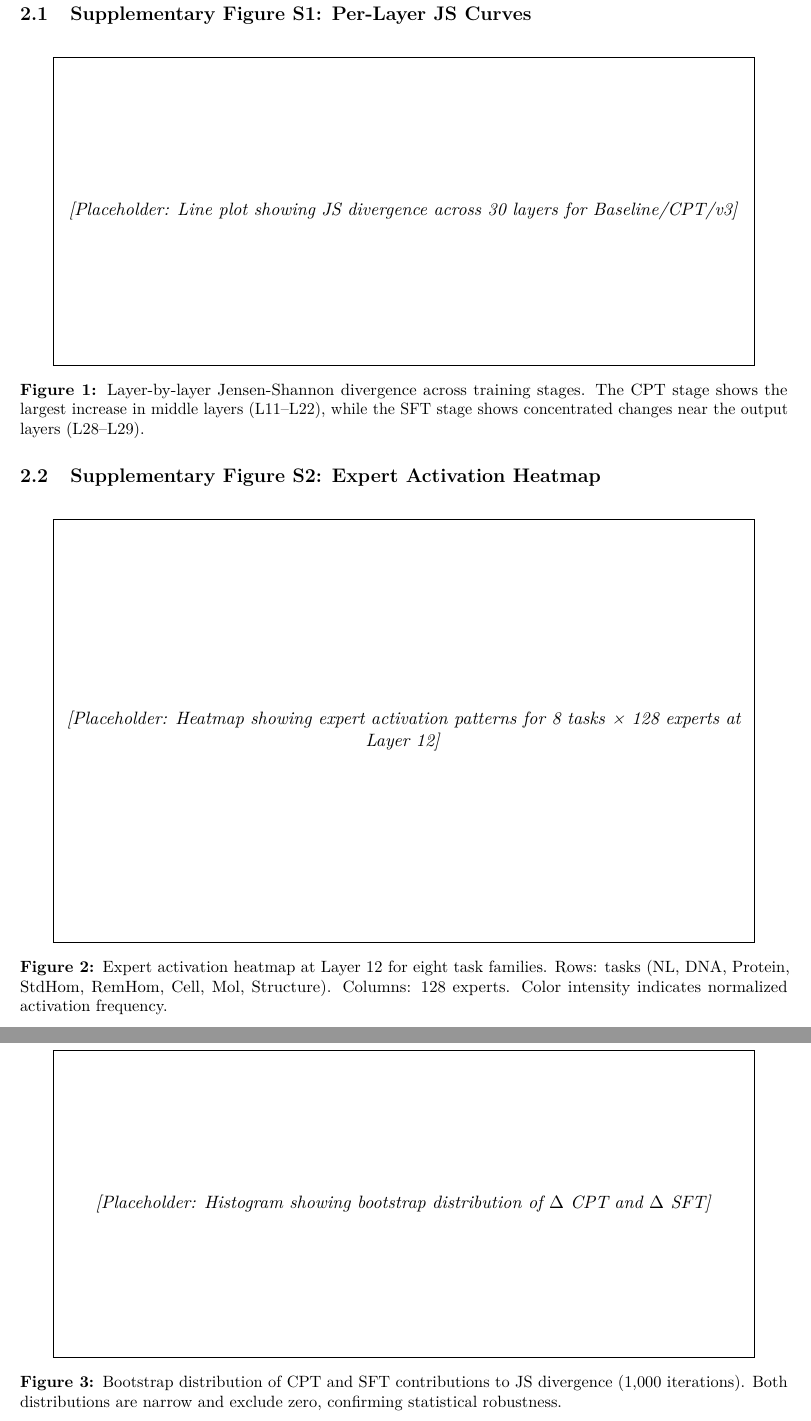
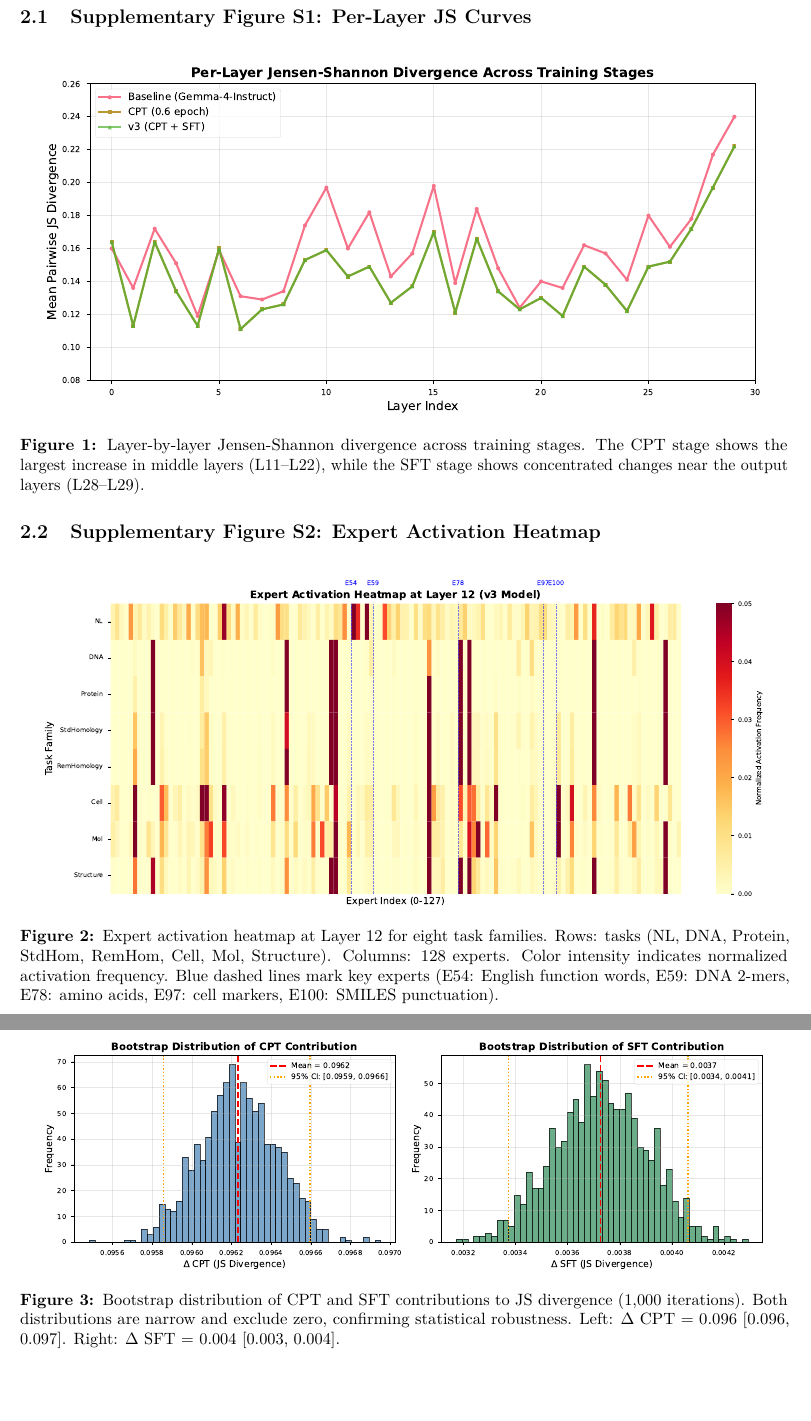
Before and after one commit to maris205/omnigene4, a LaTeX document (paper/supplementary.tex): two parts of pages 4 and 5 of 11, joined at a grey line, cut so that both start at the same text, the shorter picture padded with empty space. Compiled offline with pdfLaTeX.

Commit message:
Add supplementary figures: per-layer JS curves, expert heatmap, bootstrap distribution

```diff
--- a/paper/supplementary.tex
+++ b/paper/supplementary.tex
@@ -149,11 +149,7 @@ Gemma-4 Instruct baseline & N/A & 60.00\% & N/A \\
 
 \begin{figure}[H]
 \centering
-\fbox{\parbox{0.9\textwidth}{\centering
-\vspace{3cm}
-\textit{[Placeholder: Line plot showing JS divergence across 30 layers for Baseline/CPT/v3]}\\
-\vspace{3cm}
-}}
+\includegraphics[width=0.95\textwidth]{figures/supp_fig_s1_per_layer_js.pdf}
 \caption{Layer-by-layer Jensen-Shannon divergence across training stages. The CPT stage shows the largest increase in middle layers (L11--L22), while the SFT stage shows concentrated changes near the output layers (L28--L29).}
 \end{figure}
 
@@ -161,24 +157,16 @@ Gemma-4 Instruct baseline & N/A & 60.00\% & N/A \\
 
 \begin{figure}[H]
 \centering
-\fbox{\parbox{0.9\textwidth}{\centering
-\vspace{4cm}
-\textit{[Placeholder: Heatmap showing expert activation patterns for 8 tasks × 128 experts at Layer 12]}\\
-\vspace{4cm}
-}}
-\caption{Expert activation heatmap at Layer 12 for eight task families. Rows: tasks (NL, DNA, Protein, StdHom, RemHom, Cell, Mol, Structure). Columns: 128 experts. Color intensity indicates normalized activation frequency.}
+\includegraphics[width=0.95\textwidth]{figures/supp_fig_s2_expert_heatmap.pdf}
+\caption{Expert activation heatmap at Layer 12 for eight task families. Rows: tasks (NL, DNA, Protein, StdHom, RemHom, Cell, Mol, Structure). Columns: 128 experts. Color intensity indicates normalized activation frequency. Blue dashed lines mark key experts (E54: English function words, E59: DNA 2-mers, E78: amino acids, E97: cell markers, E100: SMILES punctuation).}
 \end{figure}
 
 \subsection{Supplementary Figure S3: Bootstrap Distribution}
 
 \begin{figure}[H]
 \centering
-\fbox{\parbox{0.9\textwidth}{\centering
-\vspace{3cm}
-\textit{[Placeholder: Histogram showing bootstrap distribution of $\Delta$ CPT and $\Delta$ SFT]}\\
-\vspace{3cm}
-}}
-\caption{Bootstrap distribution of CPT and SFT contributions to JS divergence (1,000 iterations). Both distributions are narrow and exclude zero, confirming statistical robustness.}
+\includegraphics[width=0.95\textwidth]{figures/supp_fig_s3_bootstrap_dist.pdf}
+\caption{Bootstrap distribution of CPT and SFT contributions to JS divergence (1,000 iterations). Both distributions are narrow and exclude zero, confirming statistical robustness. Left: $\Delta$ CPT = 0.096 [0.096, 0.097]. Right: $\Delta$ SFT = 0.004 [0.003, 0.004].}
 \end{figure}
 
 \newpage
```
Also changed, not shown: paper/figures/supp_fig_s1_per_layer_js.pdf (added), paper/figures/supp_fig_s1_per_layer_js.png (added), paper/figures/supp_fig_s2_expert_heatmap.pdf (added), paper/figures/supp_fig_s2_expert_heatmap.png (added), paper/figures/supp_fig_s3_bootstrap_dist.pdf (added), paper/figures/supp_fig_s3_bootstrap_dist.png (added), paper/supplementary.pdf.
